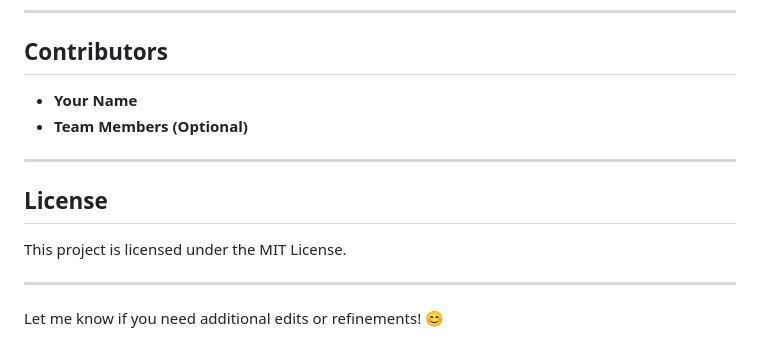
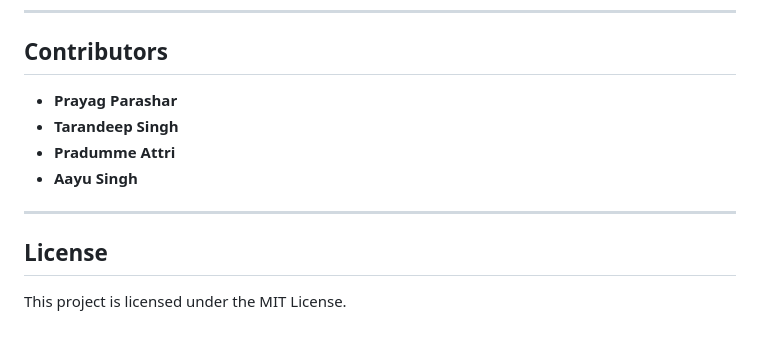
Before and after one commit to Prayag-18/FlavorFuel, a Markdown page: README.md, the part around the change. Rendered like a GitHub page.

```diff
--- a/README.md
+++ b/README.md
@@ -118,14 +118,12 @@ FlavorFuel/
 ---
 
 ## **Contributors**
-- **Your Name**
-- **Team Members (Optional)**
+- **Prayag Parashar**
+- **Tarandeep Singh**
+- **Pradumme Attri**
+- **Aayu Singh**
 
 ---
 
 ## **License**
 This project is licensed under the MIT License.
-
----
-
-Let me know if you need additional edits or refinements! 😊
```
